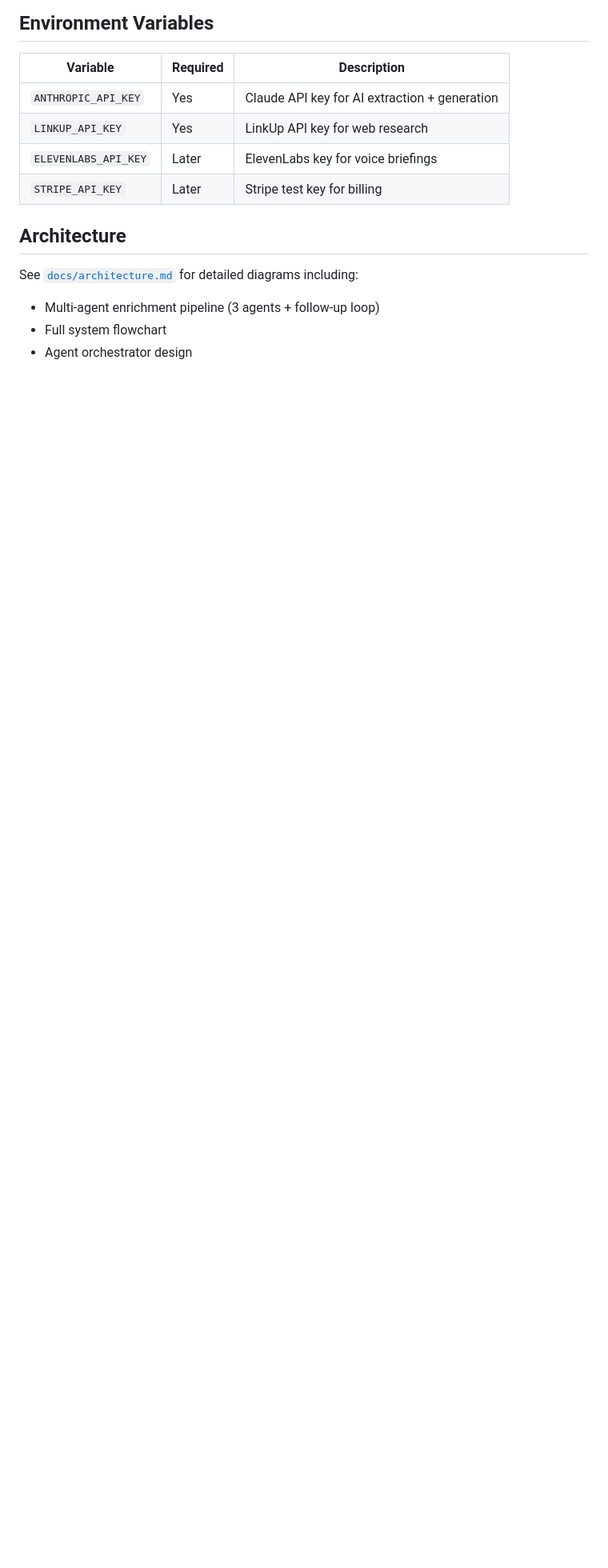
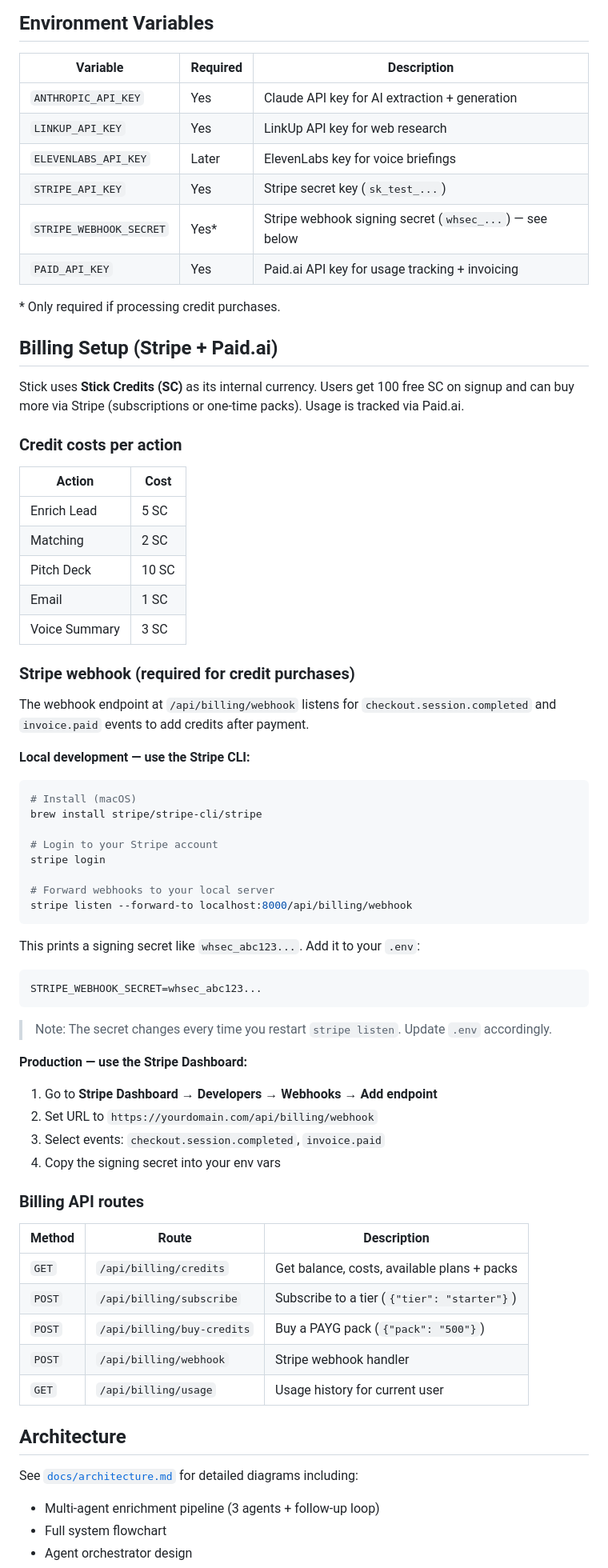
Before and after one commit to nishuastic/hack-europe, a Markdown page: README.md, the part around one of its changes. Shown at 80% size. GitHub-like rendering; blank space fills up the shorter version.

Commit message:
docs: add billing setup instructions to README

````diff
--- a/README.md
+++ b/README.md
@@ -162,7 +163,67 @@ hack-europe/
 | `ANTHROPIC_API_KEY` | Yes | Claude API key for AI extraction + generation |
 | `LINKUP_API_KEY` | Yes | LinkUp API key for web research |
 | `ELEVENLABS_API_KEY` | Later | ElevenLabs key for voice briefings |
-| `STRIPE_API_KEY` | Later | Stripe test key for billing |
+| `STRIPE_API_KEY` | Yes | Stripe secret key (`sk_test_...`) |
+| `STRIPE_WEBHOOK_SECRET` | Yes* | Stripe webhook signing secret (`whsec_...`) — see below |
+| `PAID_API_KEY` | Yes | Paid.ai API key for usage tracking + invoicing |
+
+\* Only required if processing credit purchases.
+
+## Billing Setup (Stripe + Paid.ai)
+
+Stick uses **Stick Credits (SC)** as its internal currency. Users get 100 free SC on signup and can buy more via Stripe (subscriptions or one-time packs). Usage is tracked via Paid.ai.
+
+### Credit costs per action
+
+| Action | Cost |
+|--------|------|
+| Enrich Lead | 5 SC |
+| Matching | 2 SC |
+| Pitch Deck | 10 SC |
+| Email | 1 SC |
+| Voice Summary | 3 SC |
+
+### Stripe webhook (required for credit purchases)
+
+The webhook endpoint at `/api/billing/webhook` listens for `checkout.session.completed` and `invoice.paid` events to add credits after payment.
+
+**Local development — use the Stripe CLI:**
+
+```bash
+# Install (macOS)
+brew install stripe/stripe-cli/stripe
+
+# Login to your Stripe account
+stripe login
+
+# Forward webhooks to your local server
+stripe listen --forward-to localhost:8000/api/billing/webhook
+```
+
+This prints a signing secret like `whsec_abc123...`. Add it to your `.env`:
+
+```
+STRIPE_WEBHOOK_SECRET=whsec_abc123...
+```
+
+> Note: The secret changes every time you restart `stripe listen`. Update `.env` accordingly.
+
+**Production — use the Stripe Dashboard:**
+
+1. Go to **Stripe Dashboard → Developers → Webhooks → Add endpoint**
+2. Set URL to `https://yourdomain.com/api/billing/webhook`
+3. Select events: `checkout.session.completed`, `invoice.paid`
+4. Copy the signing secret into your env vars
+
+### Billing API routes
+
+| Method | Route | Description |
+|--------|-------|-------------|
+| `GET` | `/api/billing/credits` | Get balance, costs, available plans + packs |
+| `POST` | `/api/billing/subscribe` | Subscribe to a tier (`{"tier": "starter"}`) |
+| `POST` | `/api/billing/buy-credits` | Buy a PAYG pack (`{"pack": "500"}`) |
+| `POST` | `/api/billing/webhook` | Stripe webhook handler |
+| `GET` | `/api/billing/usage` | Usage history for current user |
 
 ## Architecture
 
````
Also changed, not shown: other parts of README.md (+1 -0 lines).
